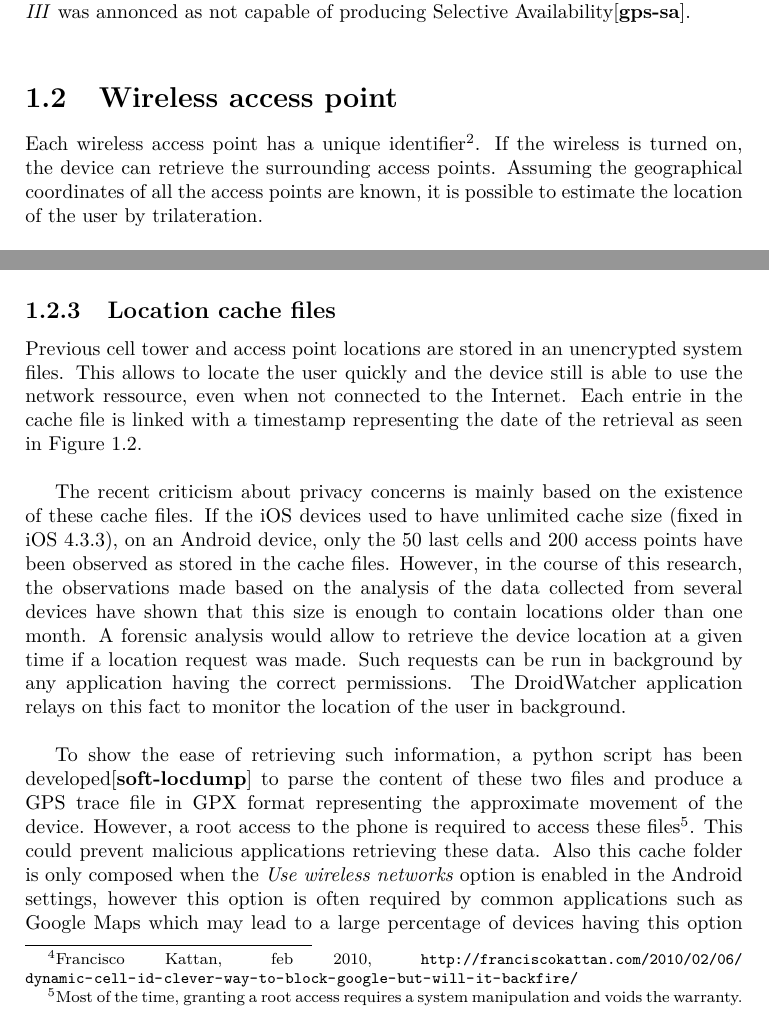
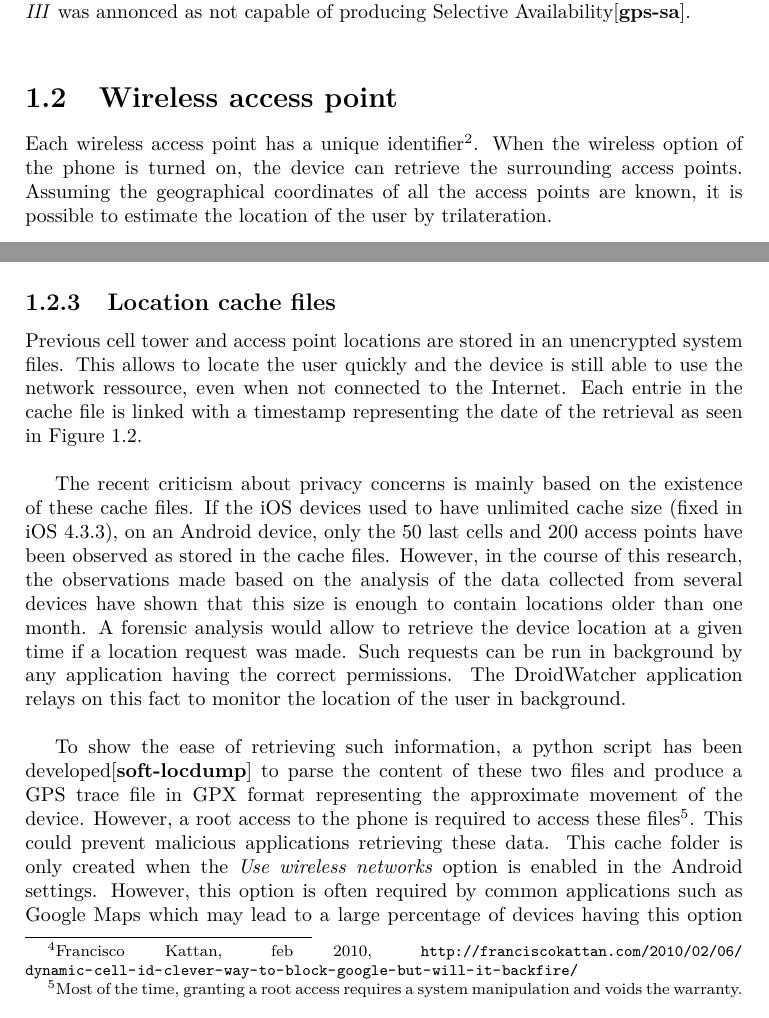
Before and after one commit to mart-e/thesis-report, a LaTeX thesis (Thesis.tex, which reads includes/android-loc.tex): two parts of pages 12 and 13 of 43, joined at a grey line, cut so that both start at the same text. Compiled offline with pdfLaTeX.

Commit message:
corrections

```diff
--- a/includes/android-loc.tex
+++ b/includes/android-loc.tex
@@ -68,7 +68,7 @@ In 2000, Bill Clinton ordered to discontinue the usage of the Selective Availabi
 \section{Wireless access point}
 \label{sec:andro-wifi}
 Each wireless access point has a unique identifier\footnote{BSSID for Basic Service Set IDentification, a unique 48 bits address}.
-If the wireless is turned on, the device can retrieve the surrounding access points.
+When the wireless option of the phone is turned on, the device can retrieve the surrounding access points.
 Assuming the geographical coordinates of all the access points are known, it is possible to estimate the location of the user by trilateration.\\
 
 The advantage of this method is that for an accuracy of about 100 meters, the localization is faster than using GPS, it works indoors, consumes less battery power than a GPS receiver chip and only one access point is enough to locate a device.\\
@@ -109,7 +109,7 @@ This way, the database of wireless access points and cell towers is always up to
 \subsection{Location cache files}
 
 Previous cell tower and access point locations are stored in an unencrypted system files.
-This allows to locate the user quickly and the device still is able to use the network ressource, even when not connected to the Internet.
+This allows to locate the user quickly and the device is still able to use the network ressource, even when not connected to the Internet.
 %This local cache file is stored in the folder \texttt{/data/data/com.google.android.location/files} in the files \texttt{cache.wifi} and \texttt{cache.cell}.
 Each entrie in the cache file is linked with a timestamp representing the date of the retrieval as seen in Figure \ref{fig:locmap}.\\
 
@@ -132,7 +132,8 @@ The DroidWatcher application relays on this fact to monitor the location of the
 To show the ease of retrieving such information, a python script has been developed\cite{soft-locdump} to parse the content of these two files and produce a GPS trace file in GPX format representing the approximate movement of the device.
 However, a root access to the phone is required to access these files\footnote{Most of the time, granting a root access requires a system manipulation and voids the warranty.}.
 This could prevent malicious applications retrieving these data.
-Also this cache folder is only composed when the \emph{Use wireless networks} option is enabled in the Android settings, however this option is often required by common applications such as Google Maps which may lead to a large percentage of devices having this option enabled.\\
+This cache folder is only created when the \emph{Use wireless networks} option is enabled in the Android settings.
+However, this option is often required by common applications such as Google Maps which may lead to a large percentage of devices having this option enabled.\\
 
 \section{Cell tower}
 Similar to the method used with wireless access points, a cell tower can be identified in a unique way.
```
